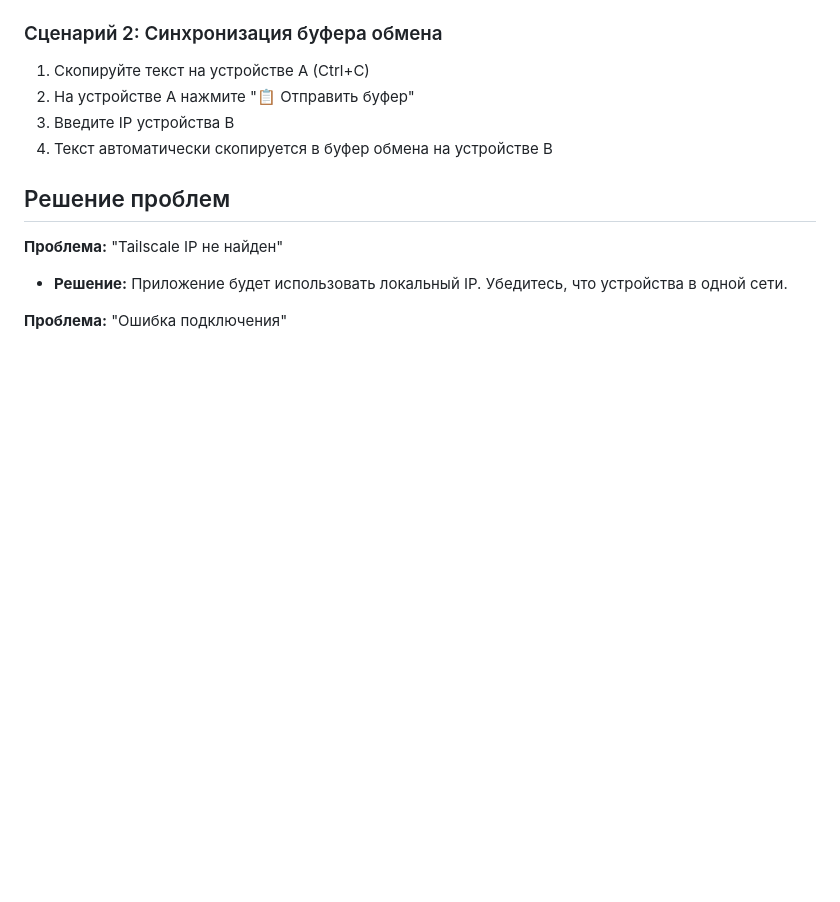
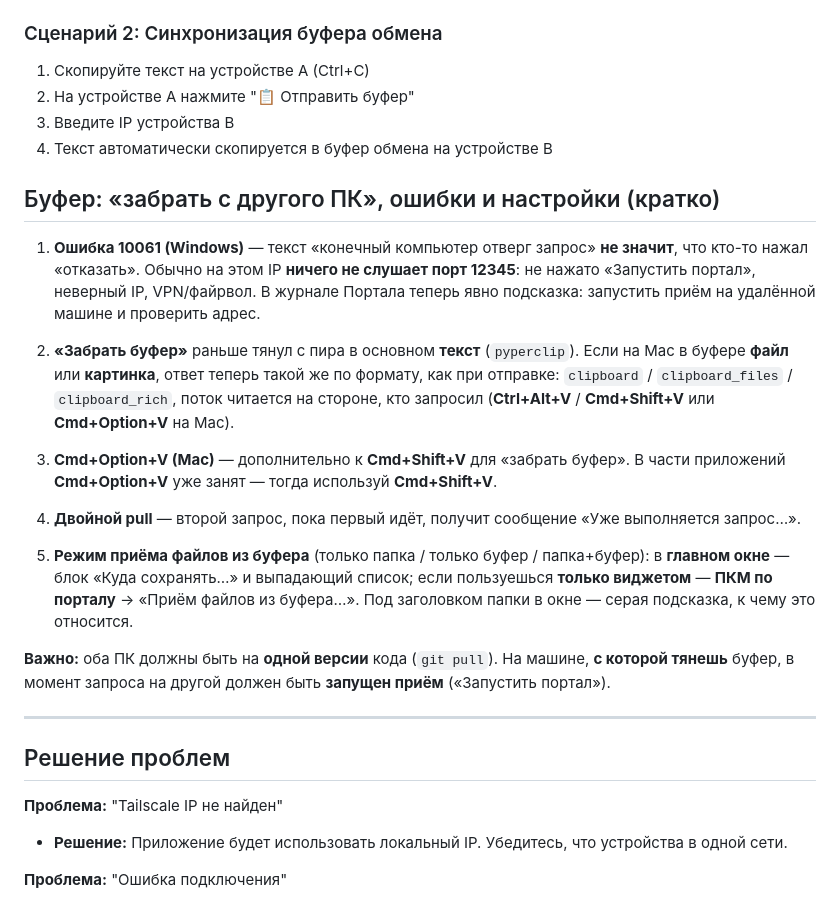
Before and after one commit to zapnikita95/portal, a Markdown page: QUICKSTART.md, the part around the change. Rendered like a GitHub page; blank space fills up the shorter version.

Commit message:
docs: clipboard pull, 10061, hotkeys, incoming files mode
Made-with: Cursor

```diff
--- a/QUICKSTART.md
+++ b/QUICKSTART.md
@@ -50,6 +50,22 @@
 3. Введите IP устройства B
 4. Текст автоматически скопируется в буфер обмена на устройстве B
 
+## Буфер: «забрать с другого ПК», ошибки и настройки (кратко)
+
+1. **Ошибка 10061 (Windows)** — текст «конечный компьютер отверг запрос» **не значит**, что кто-то нажал «отказать». Обычно на этом IP **ничего не слушает порт 12345**: не нажато «Запустить портал», неверный IP, VPN/файрвол. В журнале Портала теперь явно подсказка: запустить приём на удалённой машине и проверить адрес.
+
+2. **«Забрать буфер»** раньше тянул с пира в основном **текст** (`pyperclip`). Если на Mac в буфере **файл** или **картинка**, ответ теперь такой же по формату, как при отправке: `clipboard` / `clipboard_files` / `clipboard_rich`, поток читается на стороне, кто запросил (**Ctrl+Alt+V** / **Cmd+Shift+V** или **Cmd+Option+V** на Mac).
+
+3. **Cmd+Option+V (Mac)** — дополнительно к **Cmd+Shift+V** для «забрать буфер». В части приложений **Cmd+Option+V** уже занят — тогда используй **Cmd+Shift+V**.
+
+4. **Двойной pull** — второй запрос, пока первый идёт, получит сообщение «Уже выполняется запрос…».
+
+5. **Режим приёма файлов из буфера** (только папка / только буфер / папка+буфер): в **главном окне** — блок «Куда сохранять…» и выпадающий список; если пользуешься **только виджетом** — **ПКМ по порталу** → «Приём файлов из буфера…». Под заголовком папки в окне — серая подсказка, к чему это относится.
+
+**Важно:** оба ПК должны быть на **одной версии** кода (`git pull`). На машине, **с которой тянешь** буфер, в момент запроса на другой должен быть **запущен приём** («Запустить портал»).
+
+---
+
 ## Решение проблем
 
 **Проблема:** "Tailscale IP не найден"
```
Also changed, not shown: README.md (+3 -3 lines).
